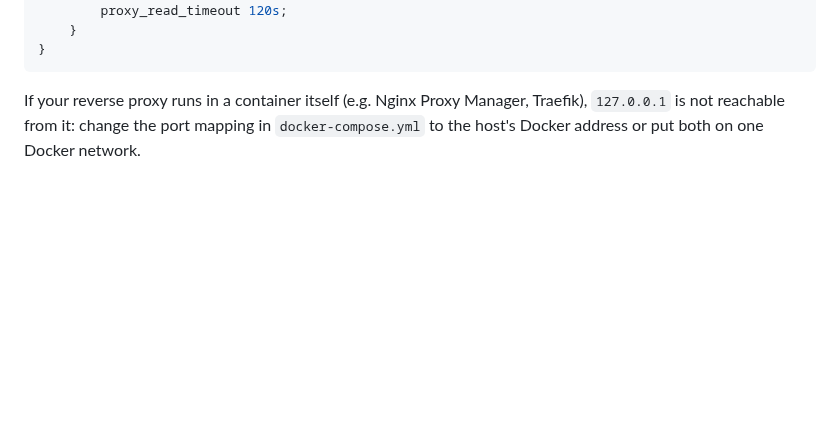
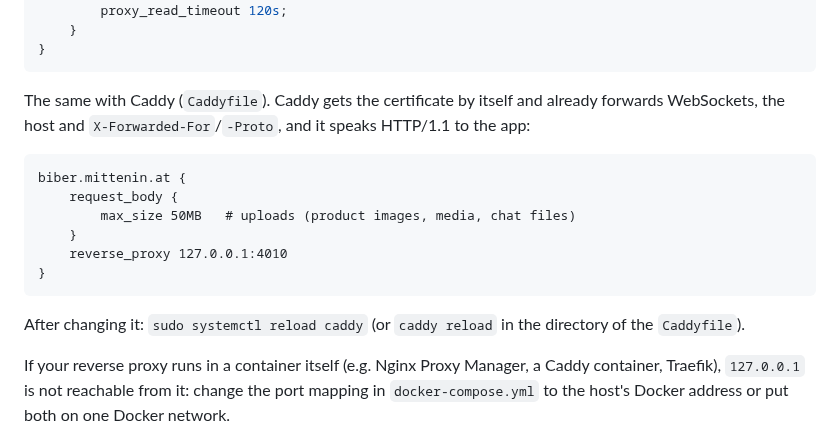
Before and after one commit to haslinger/mercator, a Markdown page: DOCKER.md, the part around the change. Drawn GitHub-style; blank space fills up the shorter version.

Commit message:
DOCKER.md: Caddy reverse proxy example
Co-Authored-By: Claude Opus 5.5 <noreply@anthropic.com>

````diff
--- a/DOCKER.md
+++ b/DOCKER.md
@@ -85,7 +85,23 @@ server {
 }
 ```
 
-If your reverse proxy runs in a container itself (e.g. Nginx Proxy Manager,
+The same with Caddy (`Caddyfile`). Caddy gets the certificate by itself and
+already forwards WebSockets, the host and `X-Forwarded-For`/`-Proto`, and it
+speaks HTTP/1.1 to the app:
+
+```caddy
+biber.mittenin.at {
+    request_body {
+        max_size 50MB   # uploads (product images, media, chat files)
+    }
+    reverse_proxy 127.0.0.1:4010
+}
+```
+
+After changing it: `sudo systemctl reload caddy` (or `caddy reload` in the
+directory of the `Caddyfile`).
+
+If your reverse proxy runs in a container itself (e.g. Nginx Proxy Manager, a Caddy container,
 Traefik), `127.0.0.1` is not reachable from it: change the port mapping in
 `docker-compose.yml` to the host's Docker address or put both on one Docker
 network.
````
